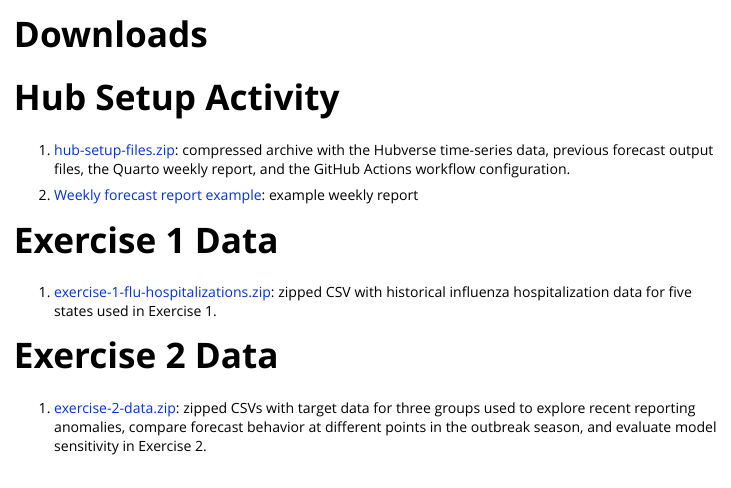
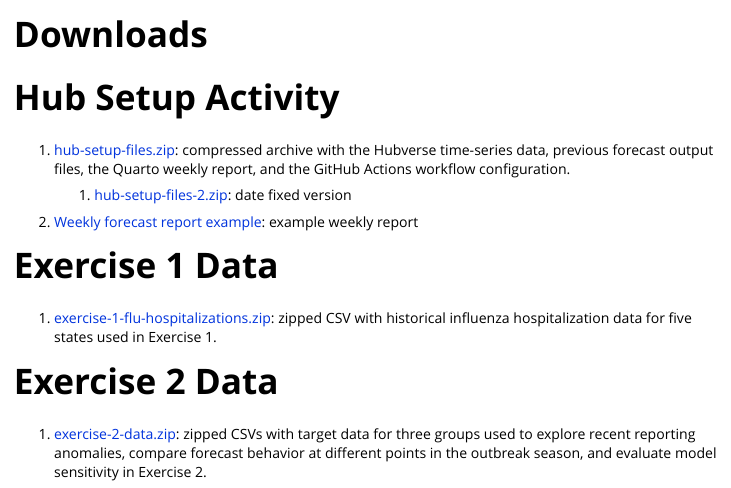
Before and after one commit to sjfox/microhub-workshop, an R Markdown document (vignettes/downloads.Rmd): the page in a window 1100 px wide, from its top. Rendered offline with R 4.5, knitr and Pandoc, with nearby package versions.

Commit message:
interim replacement

```diff
--- a/vignettes/downloads.Rmd
+++ b/vignettes/downloads.Rmd
@@ -11,6 +11,8 @@ vignette: >
 
 1. [hub-setup-files.zip](../downloads/hub-setup-files.zip): compressed archive with the Hubverse time-series data, previous forecast output files, the Quarto weekly report, and the GitHub Actions workflow configuration.
 
+    1. [hub-setup-files-2.zip](../downloads/hub-setup-files-2.zip): date fixed version
+
 2. [Weekly forecast report example](../downloads/forecasting-weeklyreport.html): example weekly report
 
 # Exercise 1 Data
```
Also changed, not shown: 1 other file.
